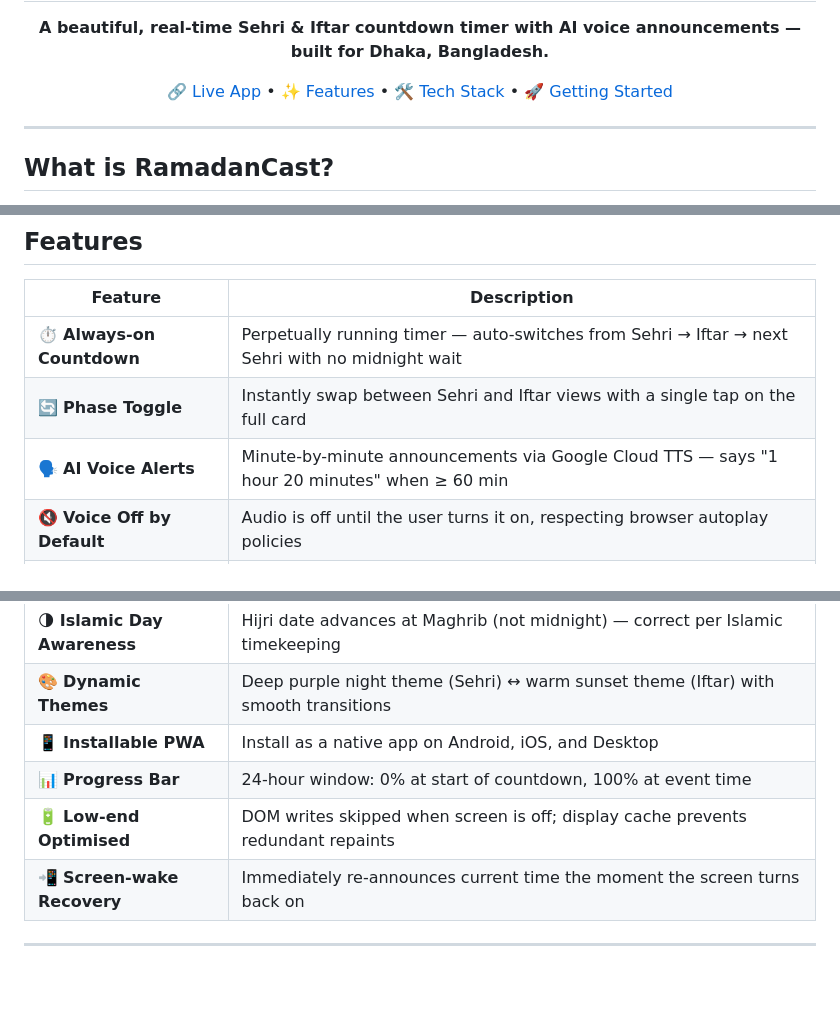
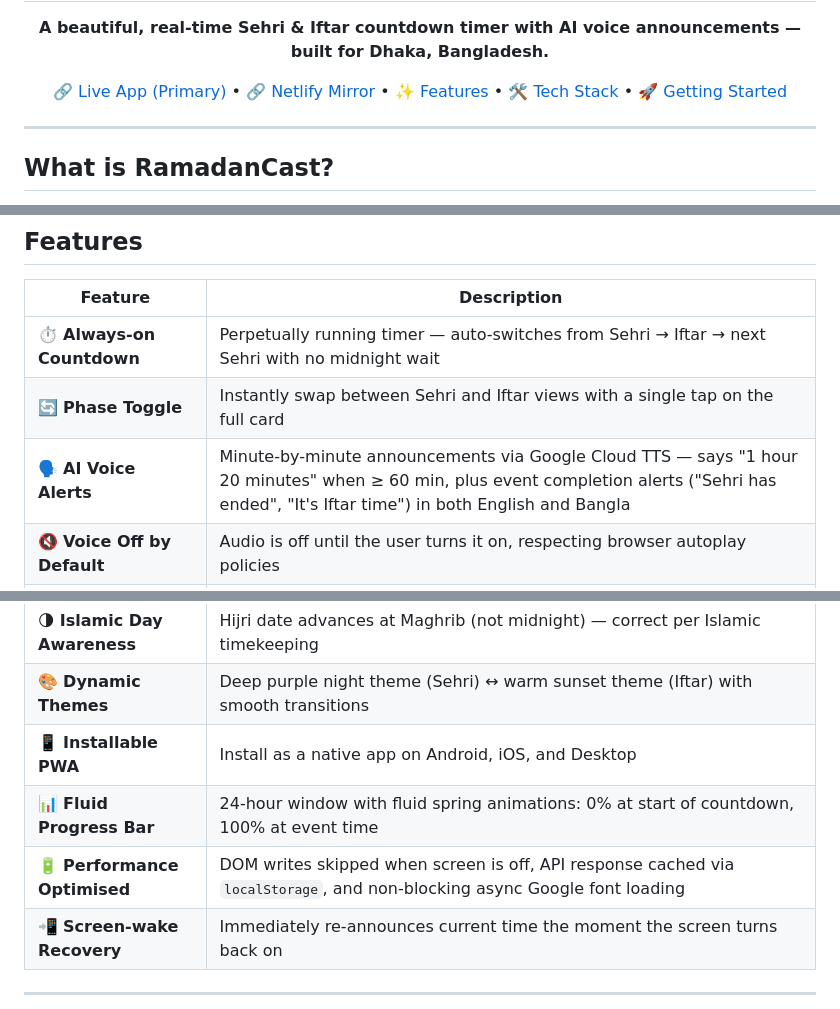
Before and after one commit to apon12934/RamadanCast, a Markdown page: README.md, 3 parts joined by grey strips. Rendered like a GitHub page; blank space fills up the shorter version.

Commit message:
docs: update docs with latest features and domains

```diff
--- a/README.md
+++ b/README.md
@@ -9,7 +9,8 @@
 </p>
 
 <p align="center">
-  <a href="https://ramadancast.ddns.net">🔗 Live App</a> •
+  <a href="https://ramadancast.ddns.net">🔗 Live App (Primary)</a> •
+  <a href="https://ramadancast.netlify.app">🔗 Netlify Mirror</a> •
   <a href="#features">✨ Features</a> •
   <a href="#tech-stack">🛠 Tech Stack</a> •
   <a href="#getting-started">🚀 Getting Started</a>
@@ -31,15 +32,15 @@ It works year-round — not just during Ramadan.
 |---|---|
 | ⏱️ **Always-on Countdown** | Perpetually running timer — auto-switches from Sehri → Iftar → next Sehri with no midnight wait |
 | 🔄 **Phase Toggle** | Instantly swap between Sehri and Iftar views with a single tap on the full card |
-| 🗣️ **AI Voice Alerts** | Minute-by-minute announcements via Google Cloud TTS — says "1 hour 20 minutes" when ≥ 60 min |
+| 🗣️ **AI Voice Alerts** | Minute-by-minute announcements via Google Cloud TTS — says "1 hour 20 minutes" when ≥ 60 min, plus event completion alerts ("Sehri has ended", "It's Iftar time") in both English and Bangla |
 | 🔇 **Voice Off by Default** | Audio is off until the user turns it on, respecting browser autoplay policies |
 | 🌐 **Bilingual UI** | Full English ↔ বাংলা toggle with native fonts; labels, dates, and voice all switch |
 | 🕌 **IFB Accurate** | Tuned to match the Islamic Foundation Bangladesh's official Sehri/Iftar times (Fajr −1 min, Maghrib +2 min) |
 | 🌗 **Islamic Day Awareness** | Hijri date advances at Maghrib (not midnight) — correct per Islamic timekeeping |
 | 🎨 **Dynamic Themes** | Deep purple night theme (Sehri) ↔ warm sunset theme (Iftar) with smooth transitions |
 | 📱 **Installable PWA** | Install as a native app on Android, iOS, and Desktop |
-| 📊 **Progress Bar** | 24-hour window: 0% at start of countdown, 100% at event time |
-| 🔋 **Low-end Optimised** | DOM writes skipped when screen is off; display cache prevents redundant repaints |
+| 📊 **Fluid Progress Bar** | 24-hour window with fluid spring animations: 0% at start of countdown, 100% at event time |
+| 🔋 **Performance Optimised** | DOM writes skipped when screen is off, API response cached via `localStorage`, and non-blocking async Google font loading |
 | 📲 **Screen-wake Recovery** | Immediately re-announces current time the moment the screen turns back on |
 
 ---
```
